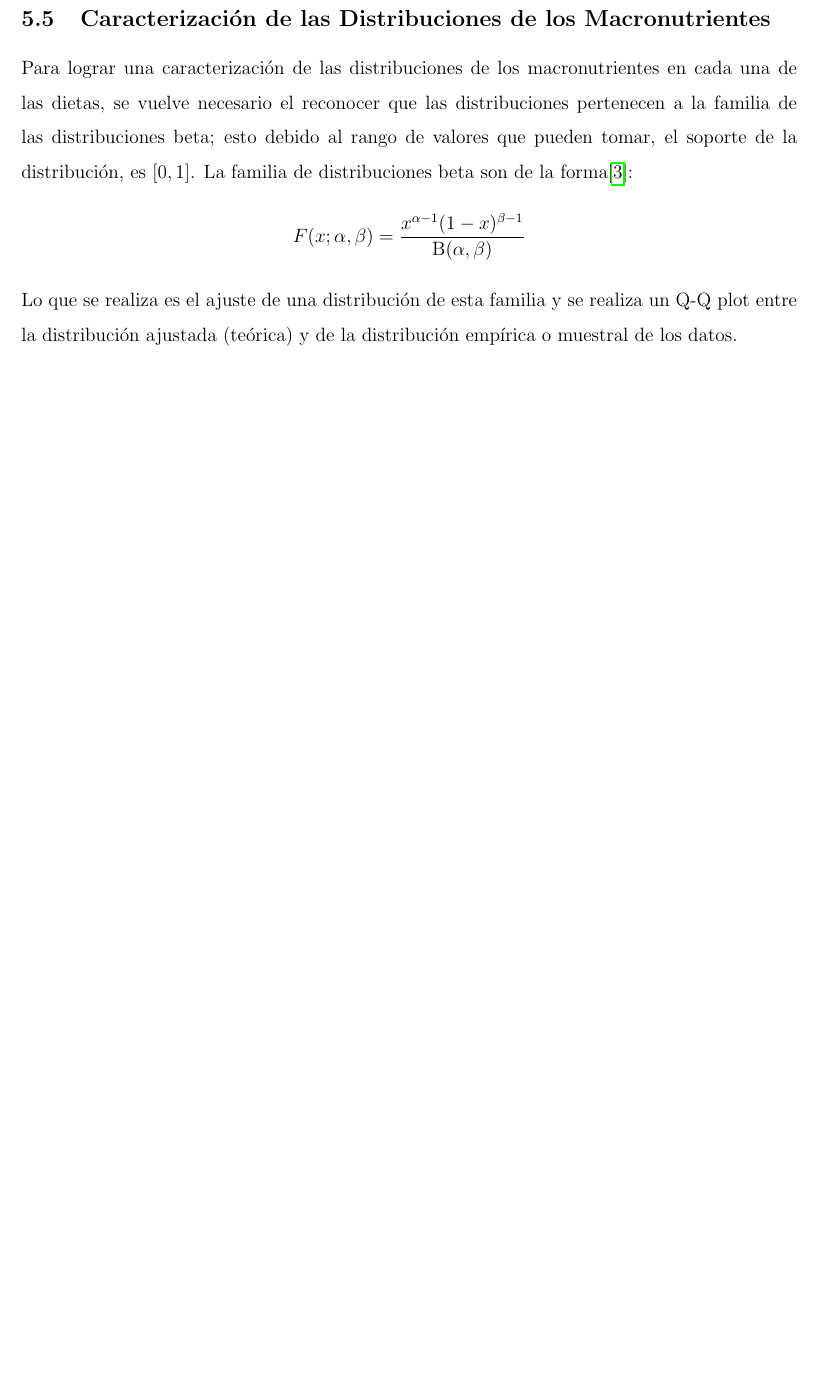
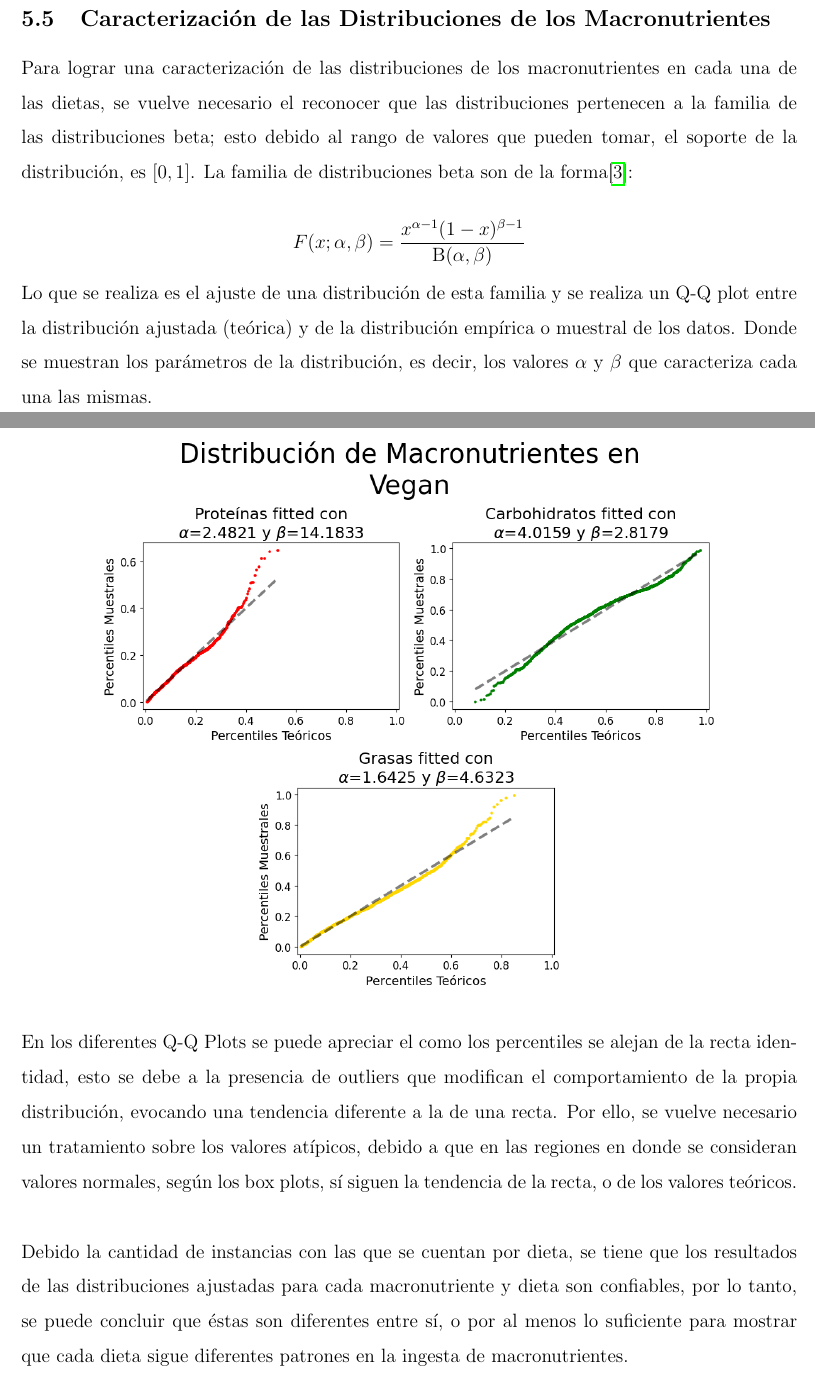
Before and after one commit to alexisuaguilaru/Analysis_Nutritional_Information, a LaTeX document (Documentation/AlexisAguilar_Reporte.tex): part of page 33 of 43 before the commit and two parts of pages 33 and 36 of 46 after it, the two joined at a grey line, cut so that both start at the same text, the shorter picture padded with empty space. Compiled offline with pdfLaTeX.

Commit message:
MOD at distribution characterization into report

```diff
--- a/Documentation/AlexisAguilar_Reporte.tex
+++ b/Documentation/AlexisAguilar_Reporte.tex
@@ -882,8 +883,10 @@
         pertenecen a la familia de las distribuciones beta; esto debido al rango de valores
         que pueden tomar, el soporte de la distribución, es $[0,1]$. La familia de distribuciones
         beta son de la forma\cite{beta_distribution}:
+
         $$F(x;\alpha,\beta) = \frac {x^{\alpha -1}(1-x)^{\beta -1}}{\mathrm {B} (\alpha ,\beta )}$$
 
         Lo que se realiza es el ajuste de una distribución de esta familia y se realiza
         un Q-Q plot entre la distribución ajustada (teórica) y de la distribución empírica
-        o muestral de los datos.\\
+        o muestral de los datos. Donde se muestran los parámetros de la distribución, es
+        decir, los valores $\alpha$ y $\beta$ que caracteriza cada una las mismas.\\
@@ -890,3 +899,18 @@
+            \includegraphics[width=0.8\textwidth]{Resources/5_05_plot_5.png}
+        \end{center}
+
+        En los diferentes Q-Q Plots se puede apreciar el como los percentiles se alejan
+        de la recta identidad, esto se debe a la presencia de outliers que modifican
+        el comportamiento de la propia distribución, evocando una tendencia diferente a
+        la de una recta. Por ello, se vuelve necesario un tratamiento sobre los valores
+        atípicos, debido a que en las regiones en donde se consideran valores normales,
+        según los box plots, sí siguen la tendencia de la recta, o de los valores teóricos.\\
+
+        Debido la cantidad de instancias con las que se cuentan por dieta, se tiene que
+        los resultados de las distribuciones ajustadas para cada macronutriente y dieta
+        son confiables, por lo tanto, se puede concluir que éstas son diferentes entre sí,
+        o por al menos lo suficiente para mostrar que cada dieta sigue diferentes patrones
+        en la ingesta de macronutrientes.
 
 \newpage
 
```
Also changed, not shown: Documentation/AlexisAguilar_Reporte.pdf, Documentation/AlexisAguilar_Reporte.tex (9 more changed lines).
